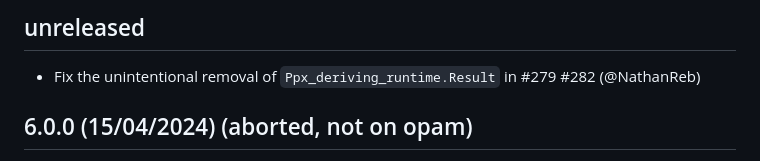
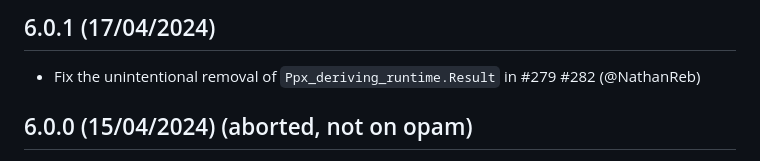
Before and after one commit to ocaml-ppx/ppx_deriving, a Markdown page: CHANGELOG.md, the part around the change. Drawn GitHub-style.

Commit message:
Release 6.0.1
Signed-off-by: Nathan Rebours <nathan.p.rebours@gmail.com>

```diff
--- a/CHANGELOG.md
+++ b/CHANGELOG.md
@@ -1,5 +1,5 @@
-unreleased
-----------
+6.0.1 (17/04/2024)
+------------------
 
 * Fix the unintentional removal of `Ppx_deriving_runtime.Result` in #279
   #282
```
